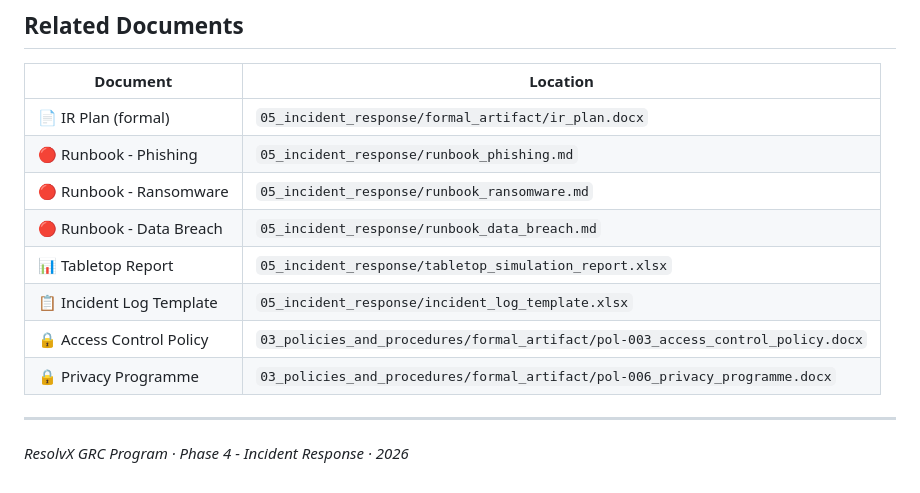
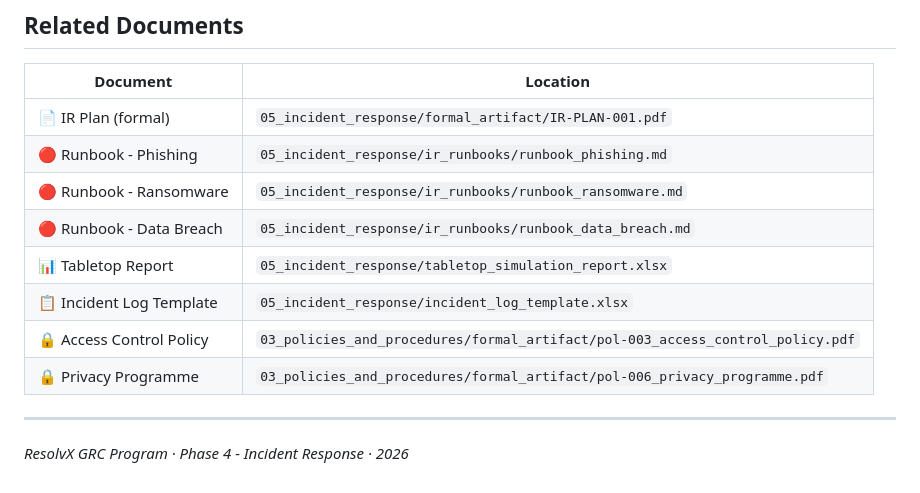
Before and after one commit to mello-io/ResolvX-GRC-Program, a Markdown page: 05_incident_response/ir_plan_showcase.md, the part around one of its changes. Rendered like a GitHub page.

Commit message:
Fix formatting and update document references in IR plan
Updated incident response plan showcase with formatting corrections and document references.

```diff
--- a/05_incident_response/ir_plan_showcase.md
+++ b/05_incident_response/ir_plan_showcase.md
@@ -140,14 +140,14 @@ Per ISO A5.28 and NIST SP 800-61 s.3.3.2:
 
 | Document | Location |
 |---|---|
-| 📄 IR Plan (formal) | `05_incident_response/formal_artifact/ir_plan.docx` |
-| 🔴 Runbook - Phishing | `05_incident_response/runbook_phishing.md` |
-| 🔴 Runbook - Ransomware | `05_incident_response/runbook_ransomware.md` |
-| 🔴 Runbook - Data Breach | `05_incident_response/runbook_data_breach.md` |
+| 📄 IR Plan (formal) | `05_incident_response/formal_artifact/IR-PLAN-001.pdf` |
+| 🔴 Runbook - Phishing | `05_incident_response/ir_runbooks/runbook_phishing.md` |
+| 🔴 Runbook - Ransomware | `05_incident_response/ir_runbooks/runbook_ransomware.md` |
+| 🔴 Runbook - Data Breach | `05_incident_response/ir_runbooks/runbook_data_breach.md` |
 | 📊 Tabletop Report | `05_incident_response/tabletop_simulation_report.xlsx` |
 | 📋 Incident Log Template | `05_incident_response/incident_log_template.xlsx` |
-| 🔒 Access Control Policy | `03_policies_and_procedures/formal_artifact/pol-003_access_control_policy.docx` |
-| 🔒 Privacy Programme | `03_policies_and_procedures/formal_artifact/pol-006_privacy_programme.docx` |
+| 🔒 Access Control Policy | `03_policies_and_procedures/formal_artifact/pol-003_access_control_policy.pdf` |
+| 🔒 Privacy Programme | `03_policies_and_procedures/formal_artifact/pol-006_privacy_programme.pdf` |
 
 ---
 
```
Also changed, not shown: other parts of 05_incident_response/ir_plan_showcase.md (+5 -5 lines).
